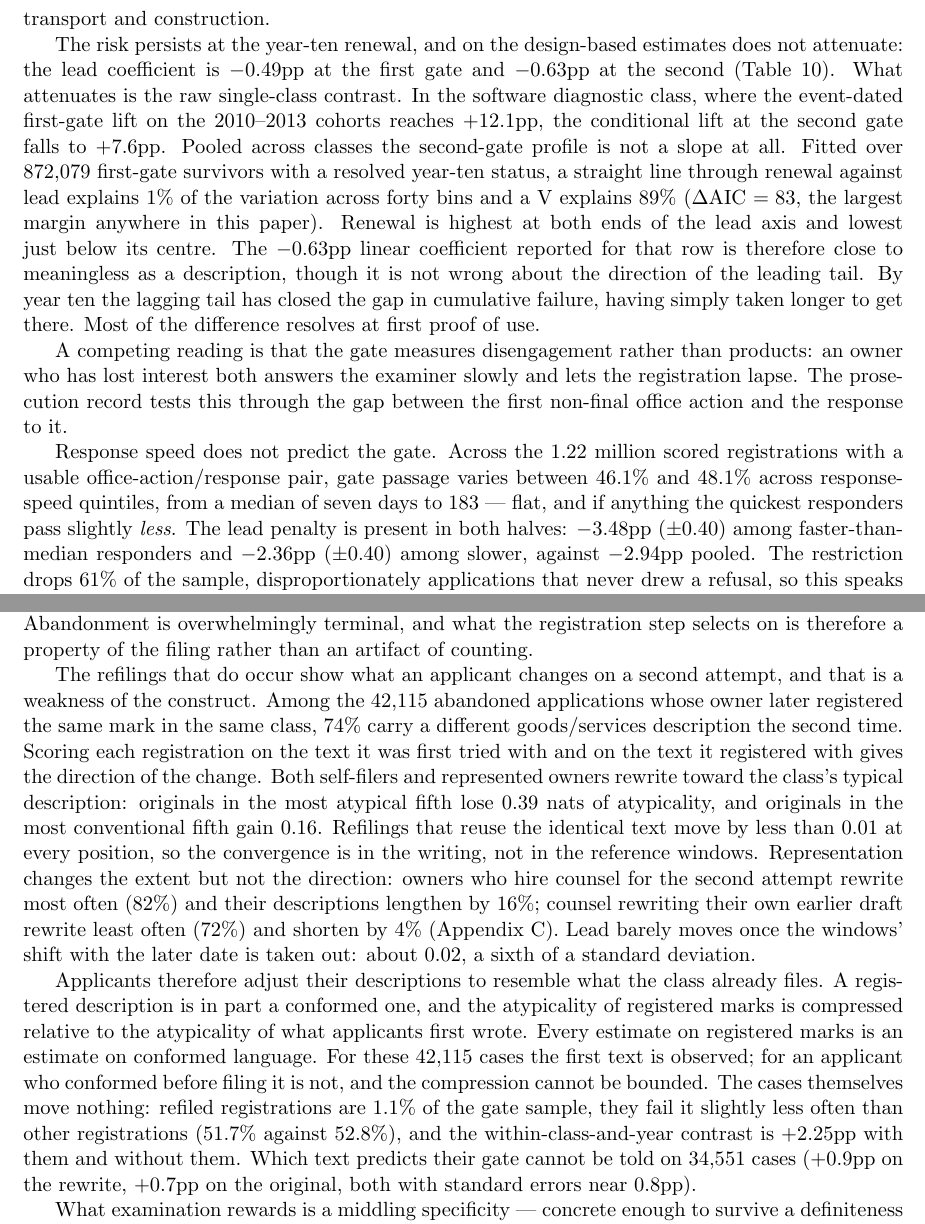
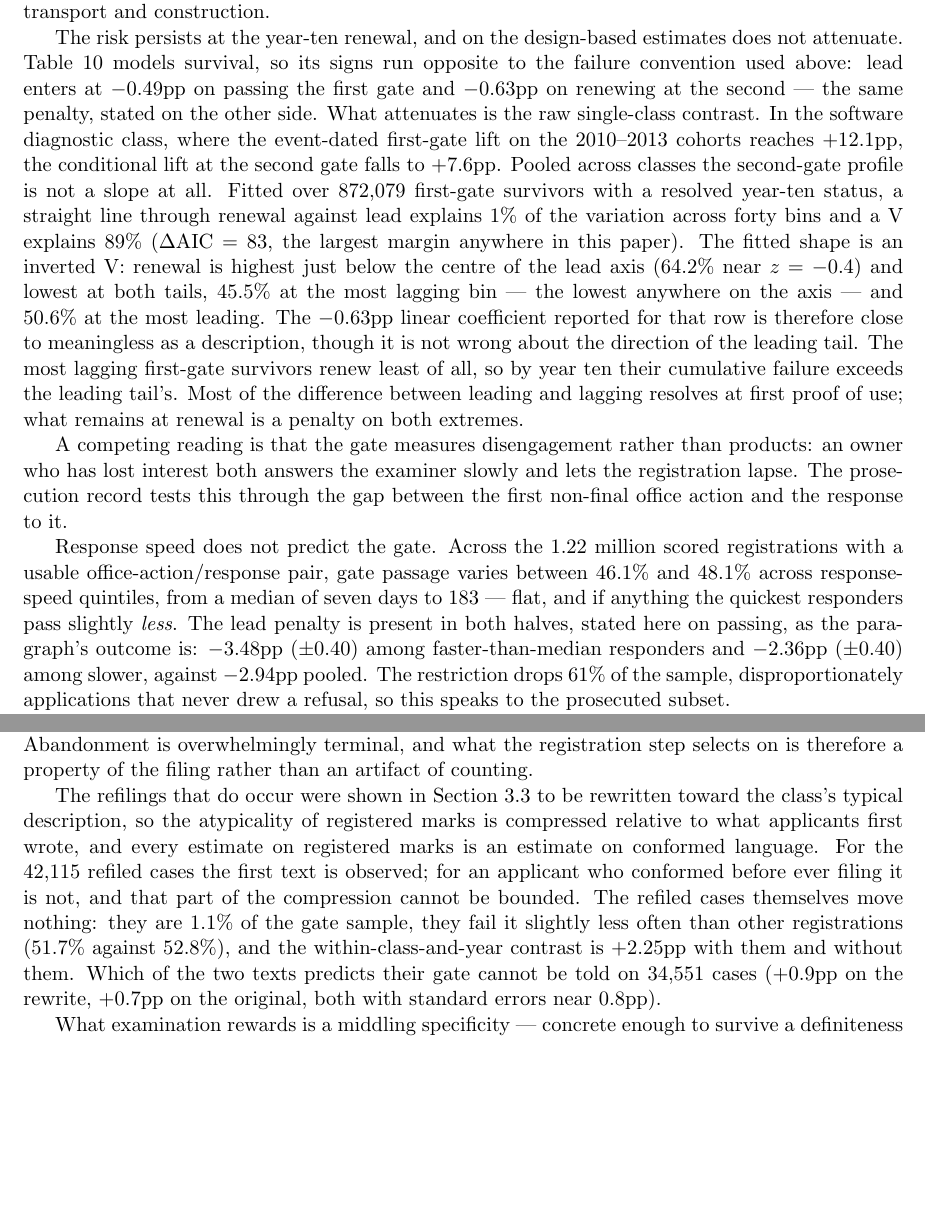
Before and after one commit to ericsilver/novelty, a LaTeX paper (paper/v3/main.tex, which reads paper/v3/sec2_lifecycle.tex): two parts of pages 16 and 18 of 53, joined at a grey line, cut so that both start at the same text, the shorter picture padded with empty space. Compiled offline with pdfLaTeX.

Commit message:
v3: six audit blockers fixed
Intro's "every industry" reconciled to three of four classes; corrupted
\ref in section 5 repaired; the amendments material deduplicated between
2.3 and 2.8; survival-vs-failure sign conventions named where tab:staged
and the latency split are quoted; the year-ten renewal shape corrected to
what gate2_curve_shape.json shows (inverted V, lagging tail lowest); the
four length correlations re-quoted from representation_appendix_corr.csv
(-0.68/-0.62 term, -0.22/-0.10 topic, all negative, against log distinct
term count). 240 raw audit findings extracted to paper/v3/_eval.

Co-Authored-By: Claude Fable 5 <noreply@anthropic.com>
Claude-Session: https://claude.ai/code/session_01PBpAzZdgWomwW5RVnHr4vP

```diff
--- a/paper/v3/sec2_lifecycle.tex
+++ b/paper/v3/sec2_lifecycle.tex
@@ -571,8 +571,10 @@ apparatus ($+9$pp), with negative lifts in beverages, transport and
 construction.
 
 The risk persists at the year-ten renewal, and on the design-based
-estimates does not attenuate: the lead coefficient is $-0.49$pp at the first
-gate and $-0.63$pp at the second (Table~\ref{tab:staged}). What attenuates is
+estimates does not attenuate. Table~\ref{tab:staged} models survival, so its
+signs run opposite to the failure convention used above: lead enters at
+$-0.49$pp on passing the first gate and $-0.63$pp on renewing at the
+second --- the same penalty, stated on the other side. What attenuates is
 the raw single-class contrast. In the
 software diagnostic class, where the event-dated first-gate lift on the
 2010--2013 cohorts reaches $+12.1$pp, the conditional lift at the second
@@ -580,13 +582,16 @@ gate falls to $+7.6$pp. Pooled across classes the second-gate profile is not
 a slope at all. Fitted over 872{,}079 first-gate survivors with a resolved
 year-ten status, a straight line through renewal against lead explains 1\% of
 the variation across forty bins and a V explains 89\%
-($\Delta$AIC $= 83$, the largest margin anywhere in this paper). Renewal is
-highest at both ends of the lead axis and lowest just below its centre. The
+($\Delta$AIC $= 83$, the largest margin anywhere in this paper). The fitted shape is an inverted V: renewal is highest just below the
+centre of the lead axis (64.2\% near $z = -0.4$) and lowest at both
+tails, 45.5\% at the most lagging bin --- the lowest anywhere on the
+axis --- and 50.6\% at the most leading. The
 $-0.63$pp linear coefficient reported for that row is therefore close to
 meaningless as a description, though it is not wrong about the direction of the
-leading tail. By year ten the lagging tail has closed the gap in cumulative
-failure, having simply taken longer to get there. Most of the difference
-resolves at first proof of use.
+leading tail. The most lagging first-gate survivors renew least of all, so by year ten
+their cumulative failure exceeds the leading tail's. Most of the
+difference between leading and lagging resolves at first proof of use;
+what remains at renewal is a penalty on both extremes.
 
 A competing reading is that the gate measures disengagement rather than
 products: an owner who has lost interest both answers the examiner slowly
@@ -597,7 +602,8 @@ Response speed does not predict the gate. Across the 1.22 million scored
 registrations with a usable office-action/response pair, gate passage varies
 between 46.1\% and 48.1\% across response-speed quintiles, from a median of
 seven days to 183 --- flat, and if anything the quickest responders pass
-slightly \emph{less}. The lead penalty is present in both halves: $-3.48$pp
+slightly \emph{less}. The lead penalty is present in both halves, stated
+here on passing, as the paragraph's outcome is: $-3.48$pp
 ($\pm 0.40$) among faster-than-median responders and $-2.36$pp ($\pm 0.40$)
 among slower, against $-2.94$pp pooled. The restriction drops 61\% of
 the sample, disproportionately applications that never drew a refusal, so
@@ -748,37 +754,18 @@ atypicality from a depth of $+2.91$pp to $+2.85$pp. Abandonment is
 overwhelmingly terminal, and what the registration step selects on is
 therefore a property of the filing rather than an artifact of counting.
 
-The refilings that do occur show what an applicant changes on a second
-attempt, and that is a weakness of the construct. Among the 42{,}115
-abandoned applications whose owner later registered the same mark in the
-same class, 74\% carry a different goods/services description the second
-time. Scoring each registration on the text it was first tried with and on
-the text it registered with gives the direction of the change. Both
-self-filers and represented owners rewrite toward the class's typical
-description: originals in the most atypical fifth lose $0.39$ nats of
-atypicality, and originals in the most conventional fifth gain $0.16$.
-Refilings that reuse the identical text move by less than $0.01$ at every
-position, so the convergence is in the writing, not in the reference
-windows. Representation changes the extent but not the direction: owners
-who hire counsel for the second attempt rewrite most often (82\%) and their
-descriptions lengthen by 16\%; counsel rewriting their own earlier draft
-rewrite least often (72\%) and shorten by 4\%
-(Appendix~\ref{app:refile}). Lead barely moves once the windows' shift
-with the later date is taken out: about $0.02$, a sixth of a standard
-deviation.
-
-Applicants therefore adjust their descriptions to resemble what the class
-already files. A registered description is in part a conformed one, and the
-atypicality of registered marks is compressed relative to the atypicality of
-what applicants first wrote. Every estimate on registered marks is an
-estimate on conformed language. For these 42{,}115 cases the first text is
-observed; for an applicant who conformed before filing it is not, and the
-compression cannot be bounded. The cases themselves move nothing: refiled
-registrations are $1.1$\% of the gate sample, they fail it slightly less
-often than other registrations (51.7\% against 52.8\%), and the
-within-class-and-year contrast is $+2.25$pp with them and without them.
-Which text predicts their gate cannot be told on 34{,}551 cases ($+0.9$pp
-on the rewrite, $+0.7$pp on the original, both with standard errors near
+The refilings that do occur were shown in Section~\ref{sec:amend} to be
+rewritten toward the class's typical description, so the atypicality of
+registered marks is compressed relative to what applicants first wrote,
+and every estimate on registered marks is an estimate on conformed
+language. For the 42{,}115 refiled cases the first text is observed; for an
+applicant who conformed before ever filing it is not, and that part of the
+compression cannot be bounded. The refiled cases themselves move nothing:
+they are $1.1$\% of the gate sample, they fail it slightly less often than
+other registrations (51.7\% against 52.8\%), and the within-class-and-year
+contrast is $+2.25$pp with them and without them. Which of the two texts
+predicts their gate cannot be told on 34{,}551 cases ($+0.9$pp on the
+rewrite, $+0.7$pp on the original, both with standard errors near
 $0.8$pp).
 
 What examination rewards is a middling specificity --- concrete enough to
```
Also changed, not shown: paper/v3/sec0_intro.tex (+2 -2 lines), paper/v3/sec1_construct.tex (+5 -5 lines), paper/v3/sec5_robustness.tex (+6 -5 lines), 1 other file.
